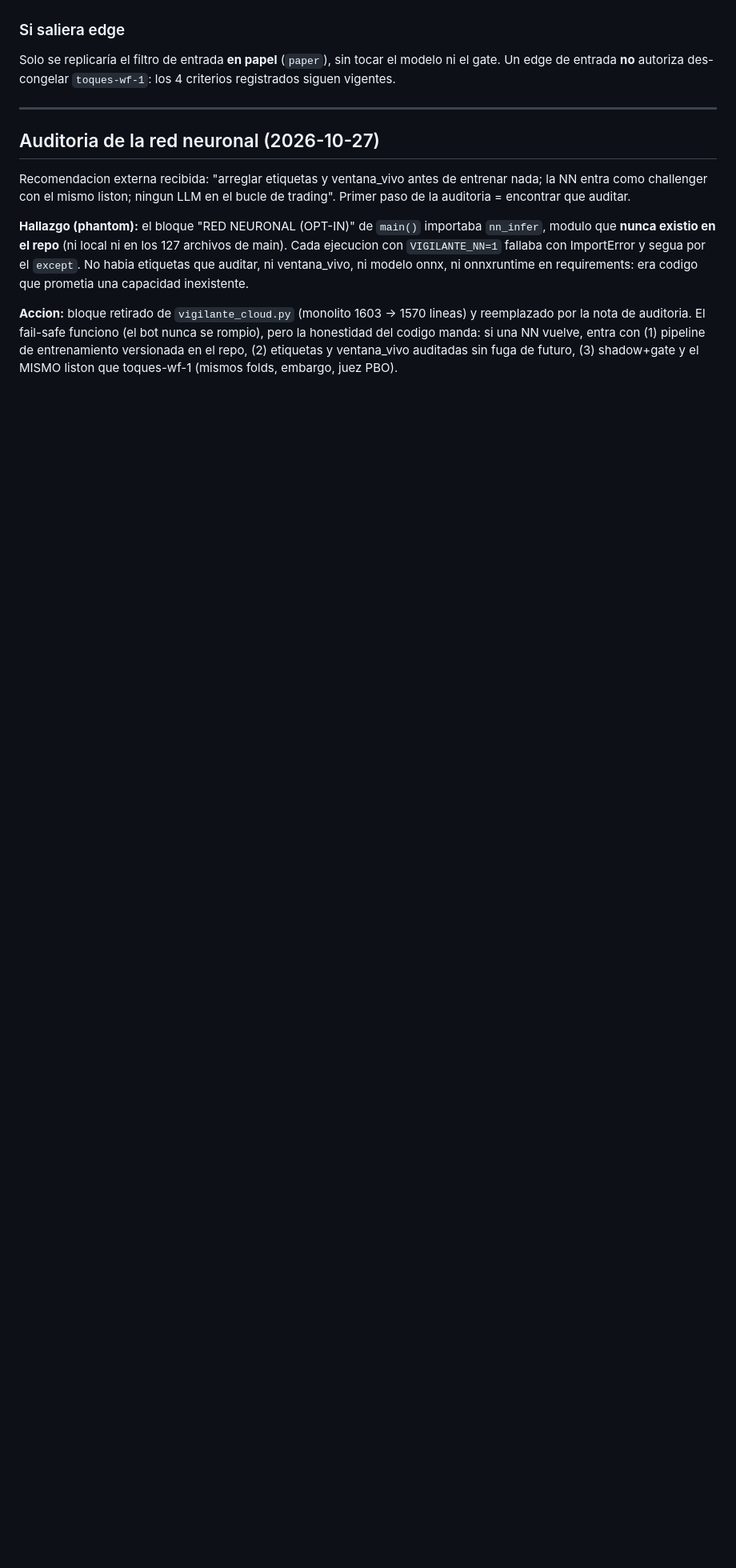
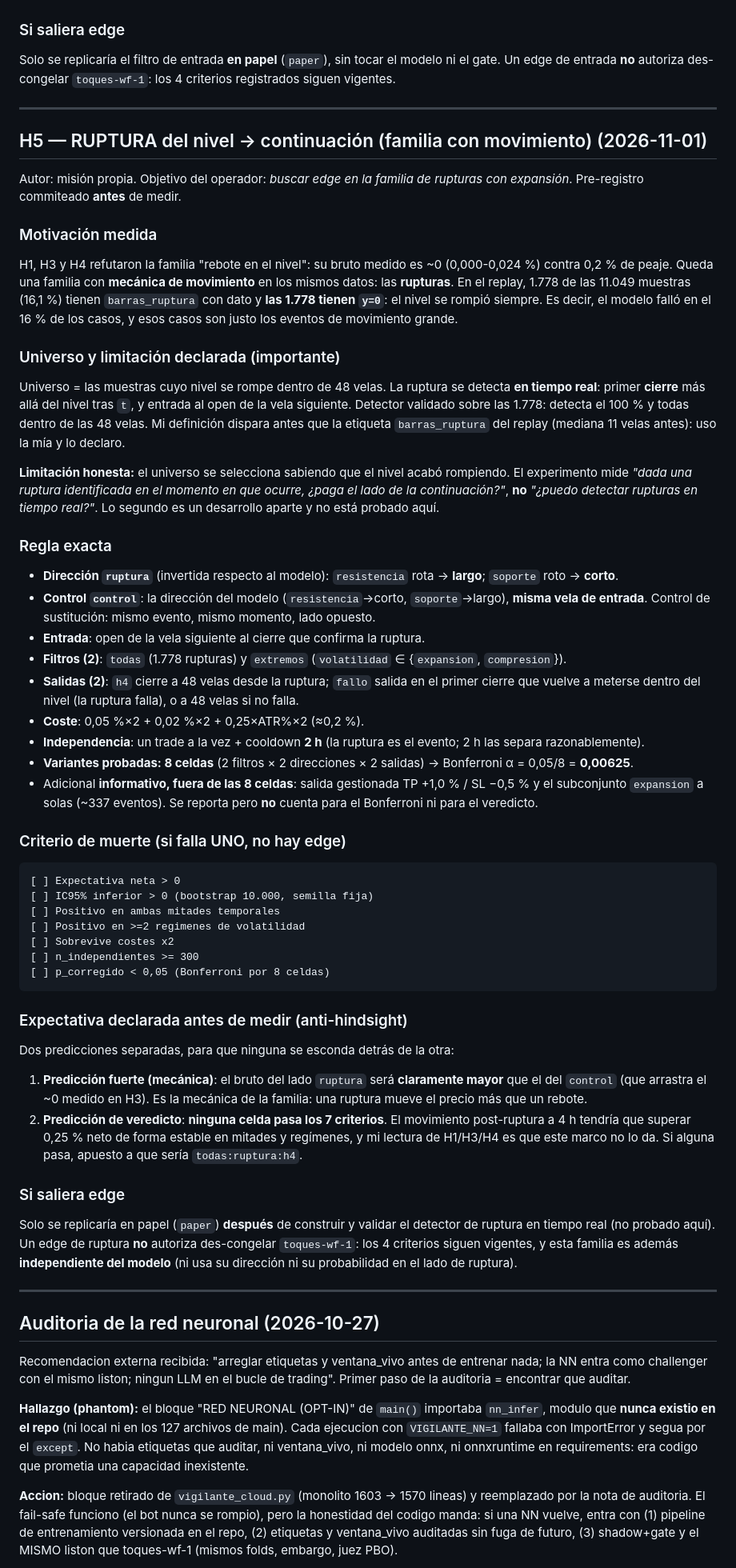
Before and after one commit to LuiferX/vigilante-btc, a Markdown page: analysis/EXPERIMENTOS.md, the part around the change. Shown at 80% size. GitHub-like rendering; blank space fills up the shorter version.

Commit message:
H5 PRE-REGISTRO (commit ANTES de medir): familia de RUPTURA del nivel -> continuacion, la unica con mecanica de movimiento tras refutar rebote (H1/H3/H4). Universo: 1.778 de 11.049 muestras que rompen el nivel en <=48 velas (detector validado: 100% detectadas, todas dentro de 4h; mi definicion dispara 11 velas antes que la etiqueta del replay, declarado). LIMITACION DECLARADA: el universo se selecciona sabiendo que rompio; se mide si la continuacion paga, no si puedo detectar rupturas en vivo. 2 direcciones: ruptura (invertida: resistencia rota->largo, soporte->corto) y control (la del modelo, misma vela de entrada). 2 filtros (todas, extremos=expansion+compresion) x 2 salidas (h4, fallo=primer cierre dentro del nivel) = 8 celdas, Bonferroni 0,00625, bootstrap 10k semilla 42, cooldown 2h, coste 0,2%. Criterio de muerte de 7 puntos. DOS PREDICCIONES declaradas: (1) fuerte de mecanica: el bruto de ruptura sera claramente mayor que el del control; (2) de veredicto: ninguna celda pasa los 7 criterios, y si alguna pasa sera todas:ruptura:h4. Modelo congelado no se toca; esta familia es independiente del modelo.

````diff
--- a/analysis/EXPERIMENTOS.md
+++ b/analysis/EXPERIMENTOS.md
@@ -475,6 +475,91 @@ modelo ni el gate. Un edge de entrada **no** autoriza des-congelar
 
 ---
 
+## H5 — RUPTURA del nivel → continuación (familia con movimiento) (2026-11-01)
+
+Autor: misión propia. Objetivo del operador: *buscar edge en la familia de
+rupturas con expansión*. Pre-registro commiteado **antes** de medir.
+
+### Motivación medida
+
+H1, H3 y H4 refutaron la familia "rebote en el nivel": su bruto medido es ~0
+(0,000-0,024 %) contra 0,2 % de peaje. Queda una familia con **mecánica de
+movimiento** en los mismos datos: las **rupturas**. En el replay, 1.778 de las
+11.049 muestras (16,1 %) tienen `barras_ruptura` con dato y **las 1.778 tienen
+`y=0`**: el nivel se rompió siempre. Es decir, el modelo falló en el 16 % de los
+casos, y esos casos son justo los eventos de movimiento grande.
+
+### Universo y limitación declarada (importante)
+
+Universo = las muestras cuyo nivel se rompe dentro de 48 velas. La ruptura se
+detecta **en tiempo real**: primer **cierre** más allá del nivel tras `t`, y
+entrada al open de la vela siguiente. Detector validado sobre las 1.778:
+detecta el 100 % y todas dentro de las 48 velas. Mi definición dispara antes
+que la etiqueta `barras_ruptura` del replay (mediana 11 velas antes): uso la mía
+y lo declaro.
+
+**Limitación honesta:** el universo se selecciona sabiendo que el nivel acabó
+rompiendo. El experimento mide *"dada una ruptura identificada en el momento en
+que ocurre, ¿paga el lado de la continuación?"*, **no** *"¿puedo detectar
+rupturas en tiempo real?"*. Lo segundo es un desarrollo aparte y no está probado
+aquí.
+
+### Regla exacta
+
+- **Dirección `ruptura`** (invertida respecto al modelo): `resistencia` rota →
+  **largo**; `soporte` roto → **corto**.
+- **Control `control`**: la dirección del modelo (`resistencia`→corto,
+  `soporte`→largo), **misma vela de entrada**. Control de sustitución: mismo
+  evento, mismo momento, lado opuesto.
+- **Entrada**: open de la vela siguiente al cierre que confirma la ruptura.
+- **Filtros (2)**: `todas` (1.778 rupturas) y `extremos`
+  (`volatilidad` ∈ {`expansion`, `compresion`}).
+- **Salidas (2)**: `h4` cierre a 48 velas desde la ruptura; `fallo` salida en el
+  primer cierre que vuelve a meterse dentro del nivel (la ruptura falla), o a 48
+  velas si no falla.
+- **Coste**: 0,05 %×2 + 0,02 %×2 + 0,25×ATR%×2 (≈0,2 %).
+- **Independencia**: un trade a la vez + cooldown **2 h** (la ruptura es el
+  evento; 2 h las separa razonablemente).
+- **Variantes probadas: 8 celdas** (2 filtros × 2 direcciones × 2 salidas) →
+  Bonferroni α = 0,05/8 = **0,00625**.
+- Adicional **informativo, fuera de las 8 celdas**: salida gestionada
+  TP +1,0 % / SL −0,5 % y el subconjunto `expansion` a solas (~337 eventos).
+  Se reporta pero **no** cuenta para el Bonferroni ni para el veredicto.
+
+### Criterio de muerte (si falla UNO, no hay edge)
+
+```
+[ ] Expectativa neta > 0
+[ ] IC95% inferior > 0 (bootstrap 10.000, semilla fija)
+[ ] Positivo en ambas mitades temporales
+[ ] Positivo en >=2 regimenes de volatilidad
+[ ] Sobrevive costes x2
+[ ] n_independientes >= 300
+[ ] p_corregido < 0,05 (Bonferroni por 8 celdas)
+```
+
+### Expectativa declarada antes de medir (anti-hindsight)
+
+Dos predicciones separadas, para que ninguna se esconda detrás de la otra:
+
+1. **Predicción fuerte (mecánica)**: el bruto del lado `ruptura` será
+   **claramente mayor** que el del `control` (que arrastra el ~0 medido en H3).
+   Es la mecánica de la familia: una ruptura mueve el precio más que un rebote.
+2. **Predicción de veredicto**: **ninguna celda pasa los 7 criterios**. El
+   movimiento post-ruptura a 4 h tendría que superar 0,25 % neto de forma
+   estable en mitades y regímenes, y mi lectura de H1/H3/H4 es que este marco no
+   lo da. Si alguna pasa, apuesto a que sería `todas:ruptura:h4`.
+
+### Si saliera edge
+
+Solo se replicaría en papel (`paper`) **después** de construir y validar el
+detector de ruptura en tiempo real (no probado aquí). Un edge de ruptura **no**
+autoriza des-congelar `toques-wf-1`: los 4 criterios siguen vigentes, y esta
+familia es además **independiente del modelo** (ni usa su dirección ni su
+probabilidad en el lado de ruptura).
+
+---
+
 ## Auditoria de la red neuronal (2026-10-27)
 
 Recomendacion externa recibida: "arreglar etiquetas y ventana_vivo antes de
````
